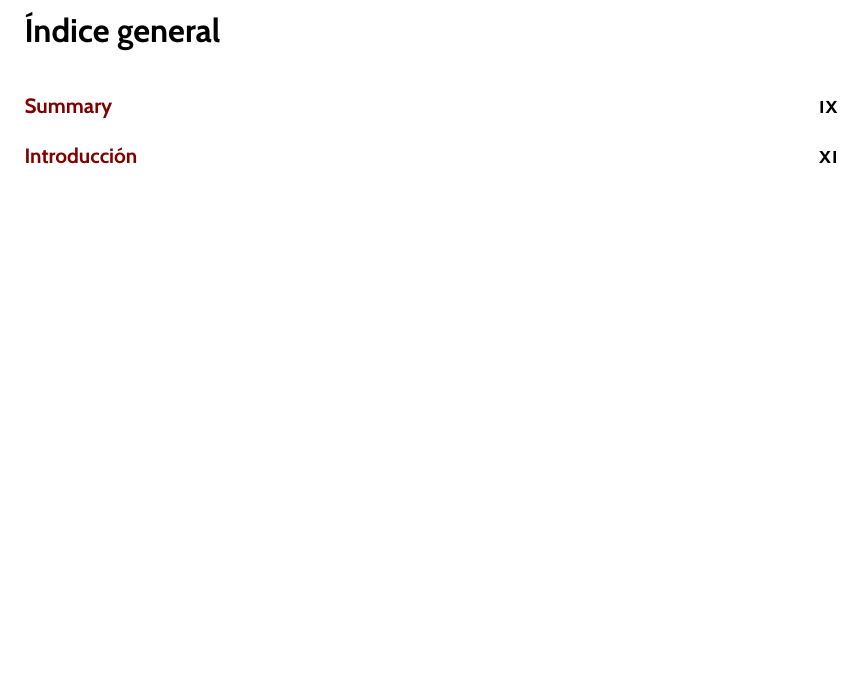
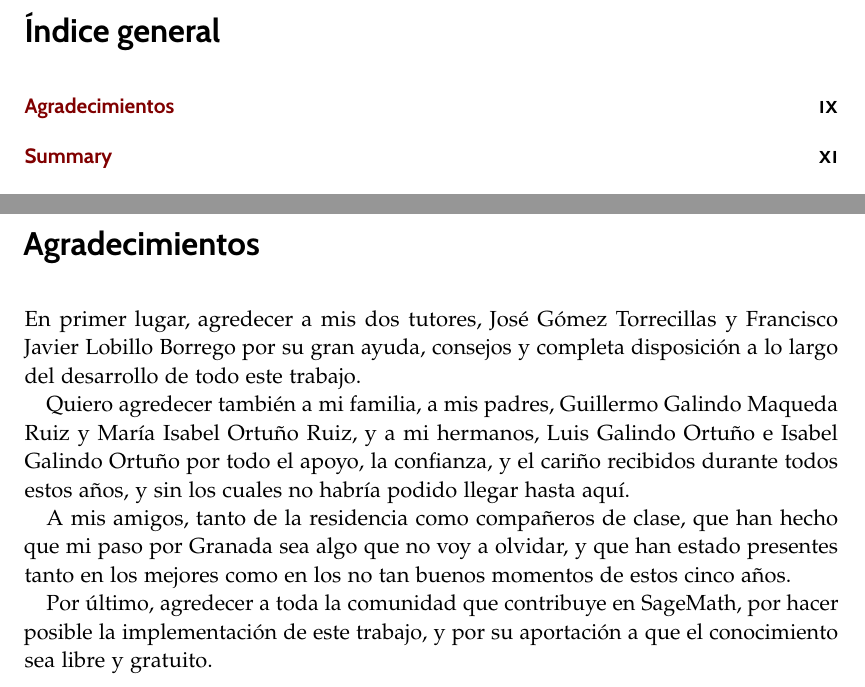
Before and after one commit to guillegalor/tfg, a LaTeX thesis (thesis/thesis.tex, which reads thesis/preliminares/agradecimientos.tex): part of page 7 of 64 before the commit and two parts of pages 7 and 9 of 66 after it, the two joined at a grey line, cut so that both start at the same text, the shorter picture padded with empty space. Compiled offline with pdfLaTeX.

Commit message:
Añade agradecimientos

```diff
--- a/thesis/preliminares/agradecimientos.tex
+++ b/thesis/preliminares/agradecimientos.tex
@@ -7,7 +7,21 @@
 
 \chapter{Agradecimientos}
 
-Agradecimientos del libro (opcional, ver archivo \texttt{preliminares/agradecimiento.tex}).
+En primer lugar, agredecer a mis dos tutores, José Gómez Torrecillas y Francisco
+Javier Lobillo Borrego por su gran ayuda, consejos y completa disposición a lo
+largo del desarrollo de todo este trabajo.
 
+Quiero agredecer también a mi familia, a mis padres, Guillermo Galindo Maqueda
+Ruiz y María Isabel Ortuño Ruiz, y a mi hermanos, Luis Galindo Ortuño e Isabel
+Galindo Ortuño por todo el apoyo, la confianza, y el cariño recibidos durante todos
+estos años, y sin los cuales no habría podido llegar hasta aquí.
+
+A mis amigos, tanto de la residencia como compañeros de clase, que han hecho
+que mi paso por Granada sea algo que no voy a olvidar, y que han estado presentes
+tanto en los mejores como en los no tan buenos momentos de estos cinco años.
+
+Por último, agredecer a toda la comunidad que contribuye en SageMath, por hacer posible
+la implementación de este trabajo, y por su aportación a que el conocimiento sea libre
+y gratuito.
 \cleardoublepage
 \endinput
```
Also changed, not shown: thesis/thesis.tex (+1 -1 lines), thesis/thesis.pdf.
